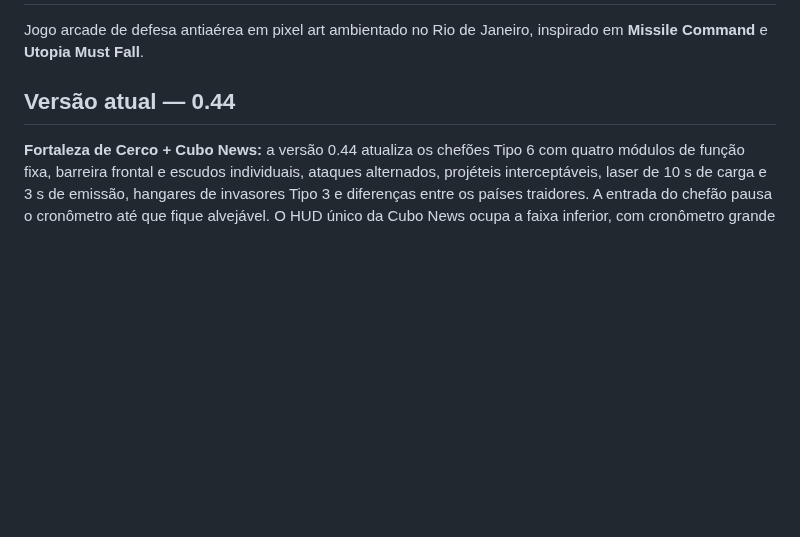
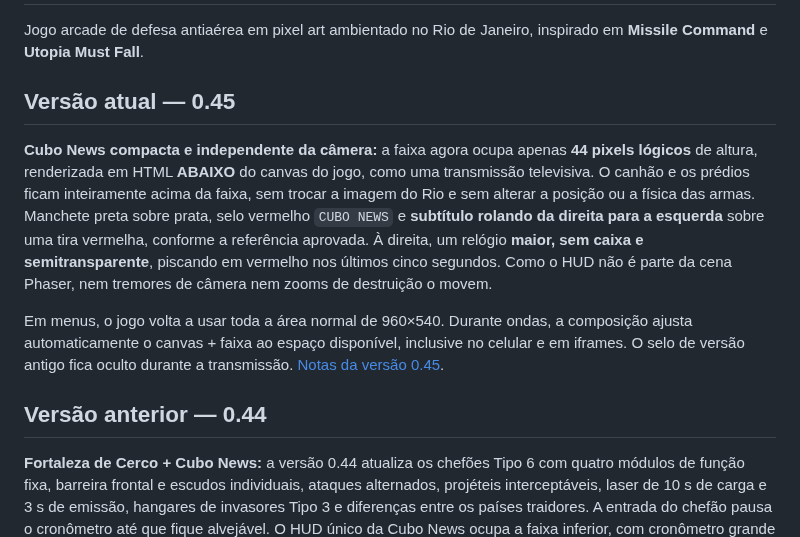
Before and after one commit to gabelsqt/jogo-da-soberana, a Markdown page: README.md, the part around the change. GitHub-like rendering; blank space fills up the shorter version.

Commit message:
docs(readme): describe v0.45 separate TV ticker and oversized transparent timer

```diff
--- a/README.md
+++ b/README.md
@@ -2,7 +2,13 @@
 
 Jogo arcade de defesa antiaérea em pixel art ambientado no Rio de Janeiro, inspirado em **Missile Command** e **Utopia Must Fall**.
 
-## Versão atual — 0.44
+## Versão atual — 0.45
+
+**Cubo News compacta e independente da câmera:** a faixa agora ocupa apenas **44 pixels lógicos** de altura, renderizada em HTML **ABAIXO** do canvas do jogo, como uma transmissão televisiva. O canhão e os prédios ficam inteiramente acima da faixa, sem trocar a imagem do Rio e sem alterar a posição ou a física das armas. Manchete preta sobre prata, selo vermelho `CUBO NEWS` e **subtítulo rolando da direita para a esquerda** sobre uma tira vermelha, conforme a referência aprovada. À direita, um relógio **maior, sem caixa e semitransparente**, piscando em vermelho nos últimos cinco segundos. Como o HUD não é parte da cena Phaser, nem tremores de câmera nem zooms de destruição o movem.
+
+Em menus, o jogo volta a usar toda a área normal de 960×540. Durante ondas, a composição ajusta automaticamente o canvas + faixa ao espaço disponível, inclusive no celular e em iframes. O selo de versão antigo fica oculto durante a transmissão. [Notas da versão 0.45](docs/versao-0.45.md).
+
+## Versão anterior — 0.44
 
 **Fortaleza de Cerco + Cubo News:** a versão 0.44 atualiza os chefões Tipo 6 com quatro módulos de função fixa, barreira frontal e escudos individuais, ataques alternados, projéteis interceptáveis, laser de 10 s de carga e 3 s de emissão, hangares de invasores Tipo 3 e diferenças entre os países traidores. A entrada do chefão pausa o cronômetro até que fique alvejável. O HUD único da Cubo News ocupa a faixa inferior, com cronômetro grande à direita e manchetes e subtítulos rotativos, além de alerta nos cinco segundos finais.
 
```
